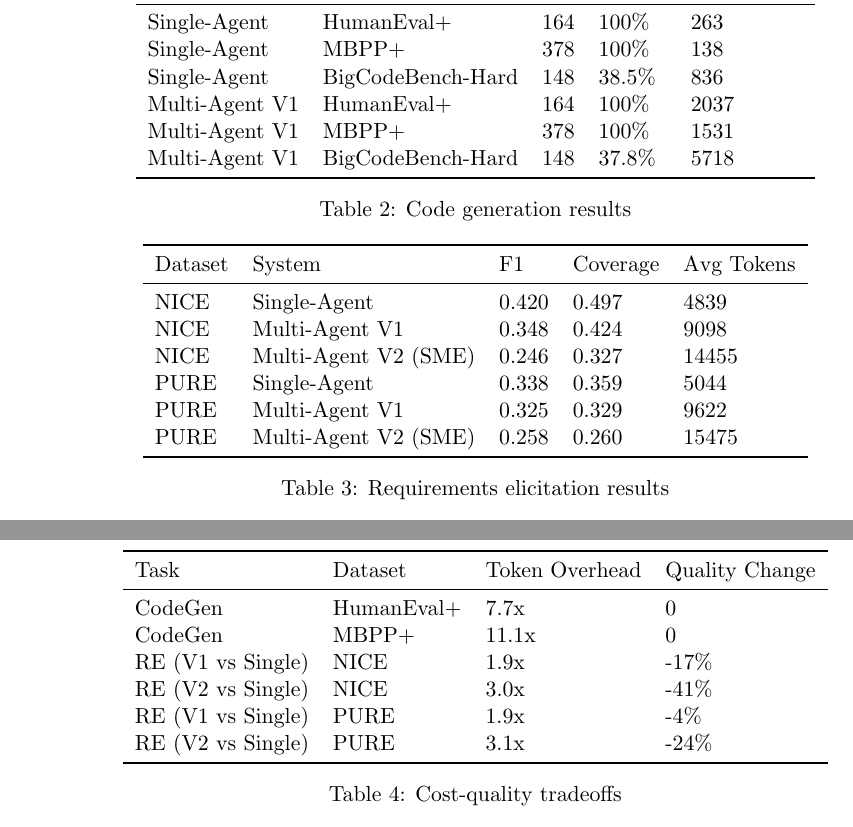
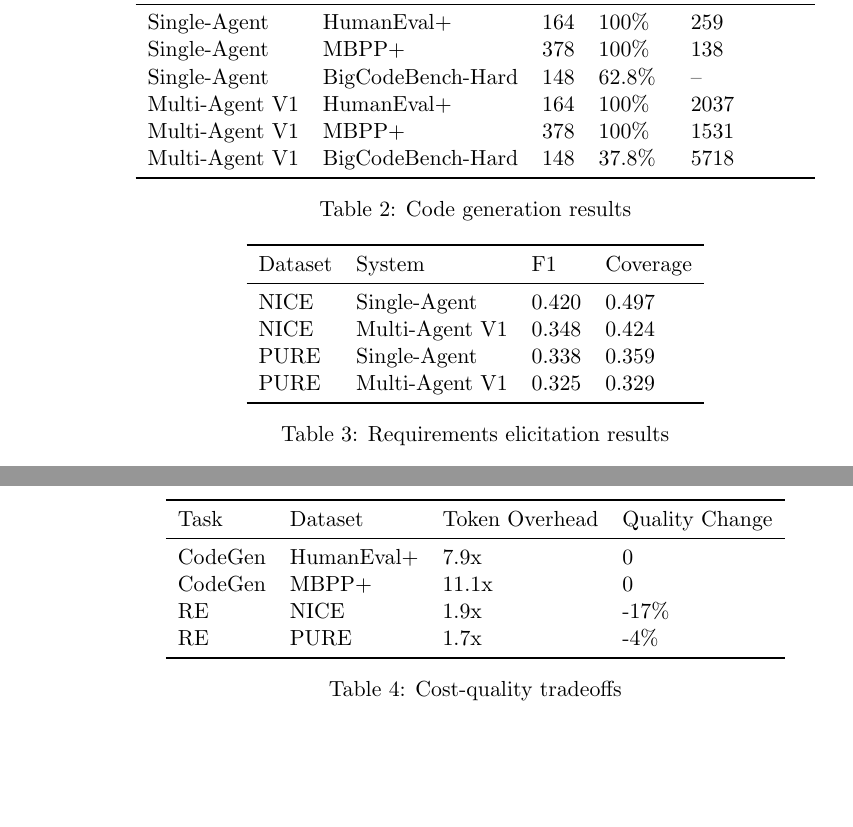
Before and after one commit to gauthamys/CS540_Course_Project, a LaTeX document (report_karthik.tex): two parts of pages 7 and 8 of 8, joined at a grey line, cut so that both start at the same text. Compiled offline with pdfLaTeX.

Commit message:
Align report branch sources for RE and codegen tables
Agent-Logs-Url: https://github.com/gauthamys/CS540_Course_Project/sessions/39cf94f7-a117-4d3f-a624-c984c9633499

Co-authored-by: Superkart <51130523+Superkart@users.noreply.github.com>

```diff
--- a/report_karthik.tex
+++ b/report_karthik.tex
@@ -298,9 +298,9 @@ Token usage and LLM calls were tracked for all systems.
 \toprule
 System & Dataset & N & pass@1 & Avg Tokens \\
 \midrule
-Single-Agent & HumanEval+ & 164 & 100\% & 263 \\
+Single-Agent & HumanEval+ & 164 & 100\% & 259 \\
 Single-Agent & MBPP+ & 378 & 100\% & 138 \\
-Single-Agent & BigCodeBench-Hard & 148 & 38.5\% & 836 \\
+Single-Agent & BigCodeBench-Hard & 148 & 62.8\% & -- \\
 Multi-Agent V1 & HumanEval+ & 164 & 100\% & 2037 \\
 Multi-Agent V1 & MBPP+ & 378 & 100\% & 1531 \\
 Multi-Agent V1 & BigCodeBench-Hard & 148 & 37.8\% & 5718 \\
@@ -313,16 +313,14 @@ Multi-Agent V1 & BigCodeBench-Hard & 148 & 37.8\% & 5718 \\
 
 \begin{table}[h]
 \centering
-\begin{tabular}{lllll}
+\begin{tabular}{llll}
 \toprule
-Dataset & System & F1 & Coverage & Avg Tokens \\
+Dataset & System & F1 & Coverage \\
 \midrule
-NICE & Single-Agent & 0.420 & 0.497 & 4839 \\
-NICE & Multi-Agent V1 & 0.348 & 0.424 & 9098 \\
-NICE & Multi-Agent V2 (SME) & 0.246 & 0.327 & 14455 \\
-PURE & Single-Agent & 0.338 & 0.359 & 5044 \\
-PURE & Multi-Agent V1 & 0.325 & 0.329 & 9622 \\
-PURE & Multi-Agent V2 (SME) & 0.258 & 0.260 & 15475 \\
+NICE & Single-Agent & 0.420 & 0.497 \\
+NICE & Multi-Agent V1 & 0.348 & 0.424 \\
+PURE & Single-Agent & 0.338 & 0.359 \\
+PURE & Multi-Agent V1 & 0.325 & 0.329 \\
 \bottomrule
 \end{tabular}
 \caption{Requirements elicitation results}
@@ -336,12 +334,10 @@ PURE & Multi-Agent V2 (SME) & 0.258 & 0.260 & 15475 \\
 \toprule
 Task & Dataset & Token Overhead & Quality Change \\
 \midrule
-CodeGen & HumanEval+ & 7.7x & 0 \\
+CodeGen & HumanEval+ & 7.9x & 0 \\
 CodeGen & MBPP+ & 11.1x & 0 \\
-RE (V1 vs Single) & NICE & 1.9x & -17\% \\
-RE (V2 vs Single) & NICE & 3.0x & -41\% \\
-RE (V1 vs Single) & PURE & 1.9x & -4\% \\
-RE (V2 vs Single) & PURE & 3.1x & -24\% \\
+RE & NICE & 1.9x & -17\% \\
+RE & PURE & 1.7x & -4\% \\
 \bottomrule
 \end{tabular}
 \caption{Cost-quality tradeoffs}
```
